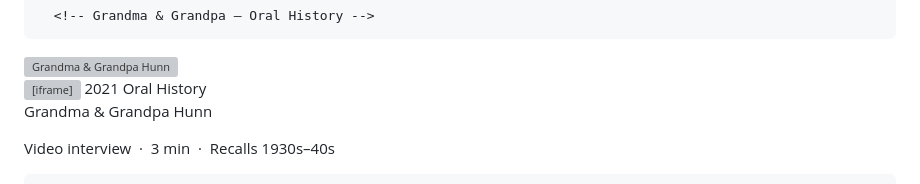
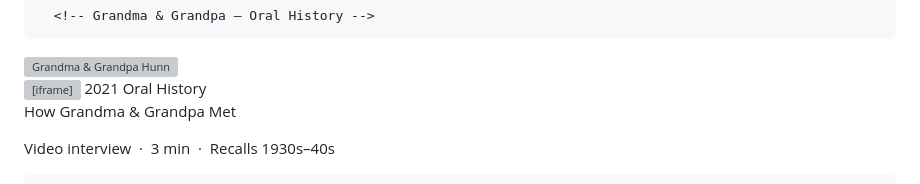
Before and after one commit to jacob95padilla-hub/Hunn-Family-Archive, a Markdown page: README.md, the part around the change. GitHub-like rendering; grey boxes are pictures that could not be loaded.

```diff
--- a/README.md
+++ b/README.md
@@ -439,7 +439,7 @@ An ongoing project to collect an audio-visual history of our family
     <span class="badge badge-tag">Oral History</span>
   </div>
   <div class="card-body">
-    <p class="card-title">Grandma &amp; Grandpa Hunn</p>
+    <p class="card-title">How Grandma &amp Grandpa Met</p>
     <p class="card-meta">Video interview &nbsp;·&nbsp; 3 min &nbsp;·&nbsp; Recalls 1930s–40s</p>
   </div>
 </div>
```
